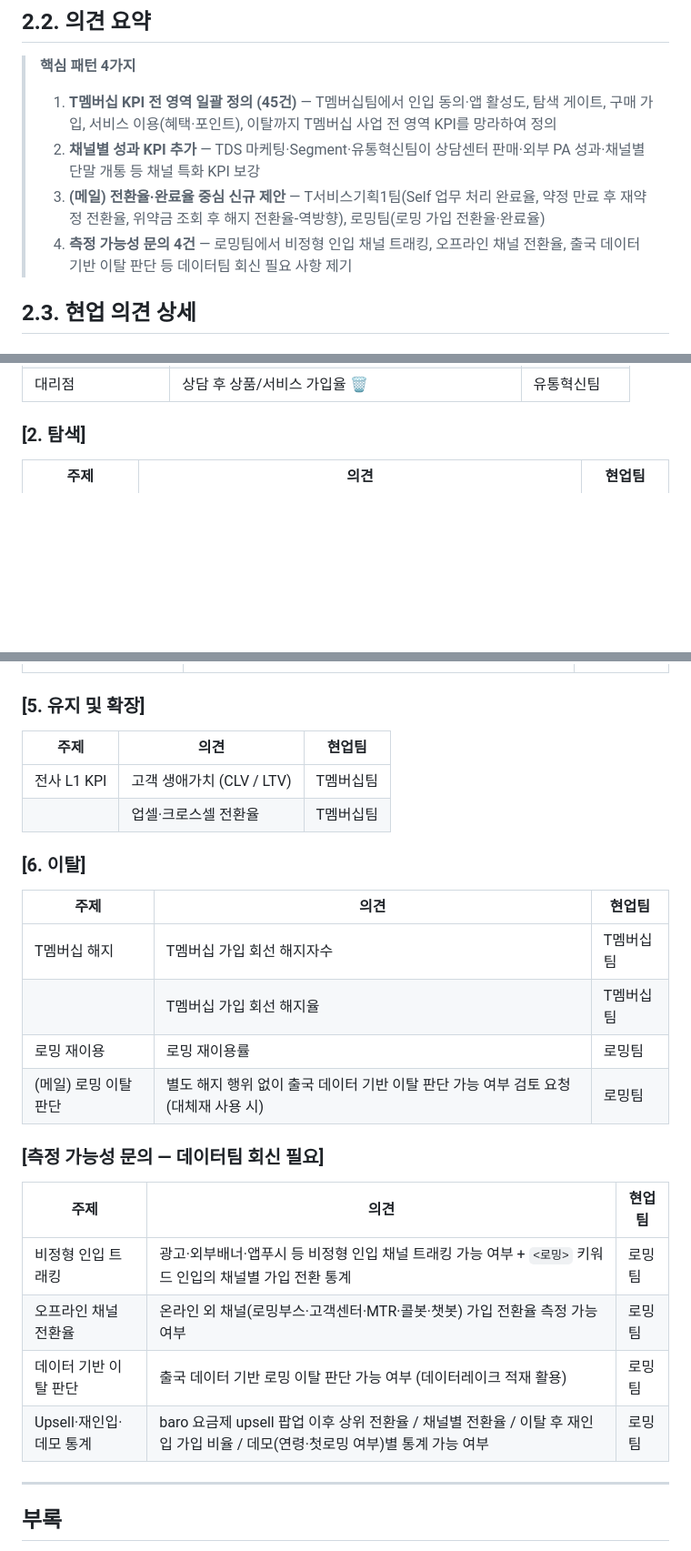
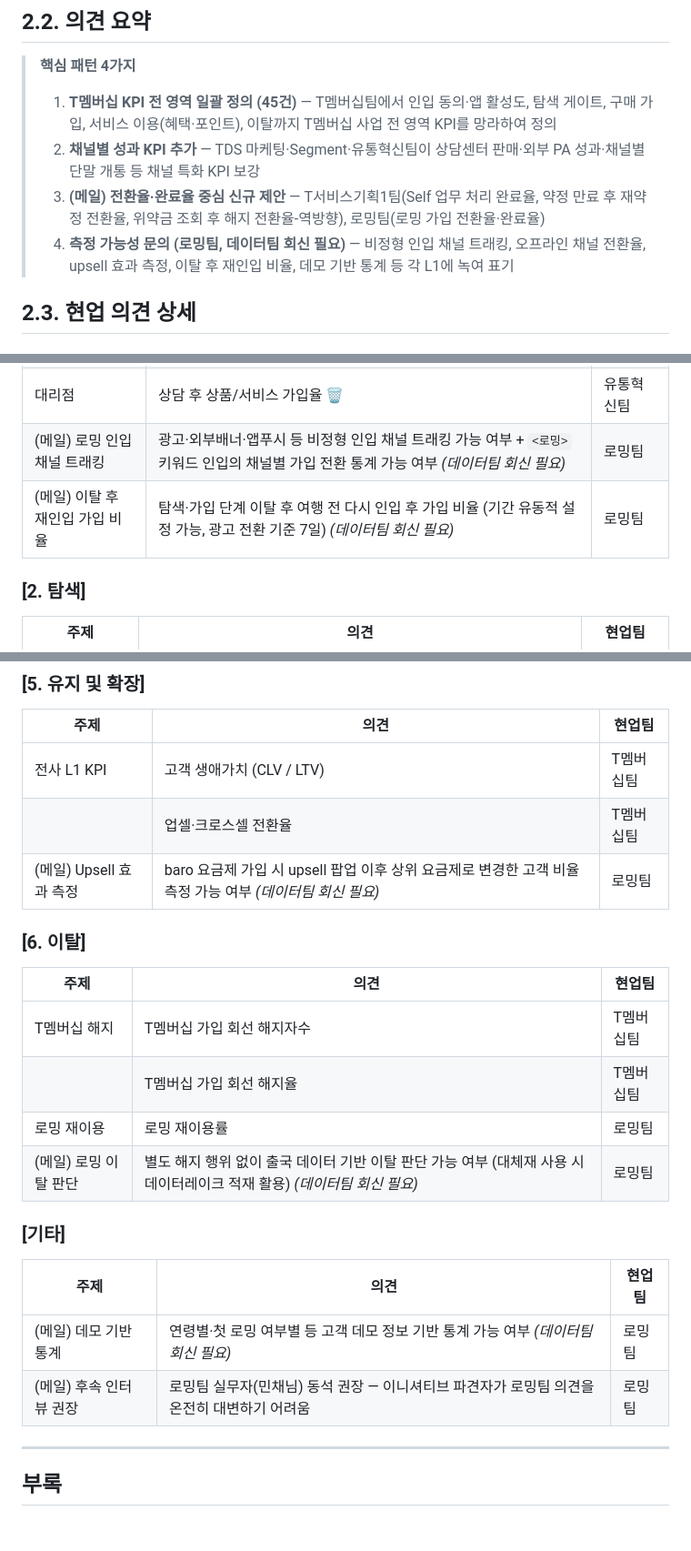
Before and after one commit to Mjay-beep/cjm-journey-manager-2026, a Markdown page: reviews/현업검토결과_리포트_2026-05-21.md, 3 parts joined by grey strips. Shown at 91% size. GitHub-like rendering; blank space fills up the shorter version.

Commit message:
KPI 측정 가능성 문의를 L1별 표에 분산 배치
이전: [측정 가능성 문의 — 데이터팀 회신 필요] 별도 섹션 (4건 일괄)
이후: 각 L1 표에 (메일) 표기로 녹여 배치
  - [1.인입] 로밍 인입 채널 트래킹, 이탈 후 재인입 가입 비율
  - [3.구매/가입/개통] 오프라인 채널 가입 전환율, 채널별 전환율
  - [5.유지 및 확장] Upsell 효과 측정 (baro 요금제 팝업)
  - [6.이탈] 출국 데이터 기반 이탈 판단 (기존 항목 강화)
  - [기타] 데모 기반 통계, 후속 인터뷰 권장 (NEW 섹션)

각 항목에 '(데이터팀 회신 필요)' 명시.
의견 요약(2.2)의 4번 항목 문구도 분산 배치 사실 반영.

Co-Authored-By: Claude Opus 4.7 (1M context) <noreply@anthropic.com>

```diff
--- a/reviews/현업검토결과_리포트_2026-05-21.md
+++ b/reviews/현업검토결과_리포트_2026-05-21.md
@@ -157,7 +157,7 @@ Web 형태의 대시보드를 통해 의견 수합 진행
 > 1. **T멤버십 KPI 전 영역 일괄 정의 (45건)** — T멤버십팀에서 인입 동의·앱 활성도, 탐색 게이트, 구매 가입, 서비스 이용(혜택·포인트), 이탈까지 T멤버십 사업 전 영역 KPI를 망라하여 정의
 > 2. **채널별 성과 KPI 추가** — TDS 마케팅·Segment·유통혁신팀이 상담센터 판매·외부 PA 성과·채널별 단말 개통 등 채널 특화 KPI 보강
 > 3. **(메일) 전환율·완료율 중심 신규 제안** — T서비스기획1팀(Self 업무 처리 완료율, 약정 만료 후 재약정 전환율, 위약금 조회 후 해지 전환율-역방향), 로밍팀(로밍 가입 전환율·완료율)
-> 4. **측정 가능성 문의 4건** — 로밍팀에서 비정형 인입 채널 트래킹, 오프라인 채널 전환율, 출국 데이터 기반 이탈 판단 등 데이터팀 회신 필요 사항 제기
+> 4. **측정 가능성 문의 (로밍팀, 데이터팀 회신 필요)** — 비정형 인입 채널 트래킹, 오프라인 채널 전환율, upsell 효과 측정, 이탈 후 재인입 비율, 데모 기반 통계 등 각 L1에 녹여 표기
 
 ## 2.3. 현업 의견 상세
 
@@ -181,6 +181,8 @@ Web 형태의 대시보드를 통해 의견 수합 진행
 | | 외부 PA (Performance Ad) 성과 | TDS 마케팅팀 |
 | 고객센터 | 상담 연결율 | TDS 마케팅팀 |
 | 대리점 | 상담 후 상품/서비스 가입율 🗑 | 유통혁신팀 |
+| (메일) 로밍 인입 채널 트래킹 | 광고·외부배너·앱푸시 등 비정형 인입 채널 트래킹 가능 여부 + `<로밍>` 키워드 인입의 채널별 가입 전환 통계 가능 여부 *(데이터팀 회신 필요)* | 로밍팀 |
+| (메일) 이탈 후 재인입 가입 비율 | 탐색·가입 단계 이탈 후 여행 전 다시 인입 후 가입 비율 (기간 유동적 설정 가능, 광고 전환 기준 7일) *(데이터팀 회신 필요)* | 로밍팀 |
 
 ### [2. 탐색]
 | 주제 | 의견 | 현업팀 |
@@ -228,6 +232,7 @@ Web 형태의 대시보드를 통해 의견 수합 진행
 |---|---|---|
 | 전사 L1 KPI | 고객 생애가치 (CLV / LTV) | T멤버십팀 |
 | | 업셀·크로스셀 전환율 | T멤버십팀 |
+| (메일) Upsell 효과 측정 | baro 요금제 가입 시 upsell 팝업 이후 상위 요금제로 변경한 고객 비율 측정 가능 여부 *(데이터팀 회신 필요)* | 로밍팀 |
 
 ### [6. 이탈]
 | 주제 | 의견 | 현업팀 |
@@ -235,15 +240,13 @@ Web 형태의 대시보드를 통해 의견 수합 진행
 | T멤버십 해지 | T멤버십 가입 회선 해지자수 | T멤버십팀 |
 | | T멤버십 가입 회선 해지율 | T멤버십팀 |
 | 로밍 재이용 | 로밍 재이용률 | 로밍팀 |
-| (메일) 로밍 이탈 판단 | 별도 해지 행위 없이 출국 데이터 기반 이탈 판단 가능 여부 검토 요청 (대체재 사용 시) | 로밍팀 |
+| (메일) 로밍 이탈 판단 | 별도 해지 행위 없이 출국 데이터 기반 이탈 판단 가능 여부 (대체재 사용 시 데이터레이크 적재 활용) *(데이터팀 회신 필요)* | 로밍팀 |
 
-### [측정 가능성 문의 — 데이터팀 회신 필요]
+### [기타]
 | 주제 | 의견 | 현업팀 |
 |---|---|---|
-| 비정형 인입 트래킹 | 광고·외부배너·앱푸시 등 비정형 인입 채널 트래킹 가능 여부 + `<로밍>` 키워드 인입의 채널별 가입 전환 통계 | 로밍팀 |
-| 오프라인 채널 전환율 | 온라인 외 채널(로밍부스·고객센터·MTR·콜봇·챗봇) 가입 전환율 측정 가능 여부 | 로밍팀 |
-| 데이터 기반 이탈 판단 | 출국 데이터 기반 로밍 이탈 판단 가능 여부 (데이터레이크 적재 활용) | 로밍팀 |
-| Upsell·재인입·데모 통계 | baro 요금제 upsell 팝업 이후 상위 전환율 / 채널별 전환율 / 이탈 후 재인입 가입 비율 / 데모(연령·첫로밍 여부)별 통계 가능 여부 | 로밍팀 |
+| (메일) 데모 기반 통계 | 연령별·첫 로밍 여부별 등 고객 데모 정보 기반 통계 가능 여부 *(데이터팀 회신 필요)* | 로밍팀 |
+| (메일) 후속 인터뷰 권장 | 로밍팀 실무자(민채님) 동석 권장 — 이니셔티브 파견자가 로밍팀 의견을 온전히 대변하기 어려움 | 로밍팀 |
 
 ---
 
```
Also changed, not shown: other parts of reviews/현업검토결과_리포트_2026-05-21.md (+2 -0 lines).
